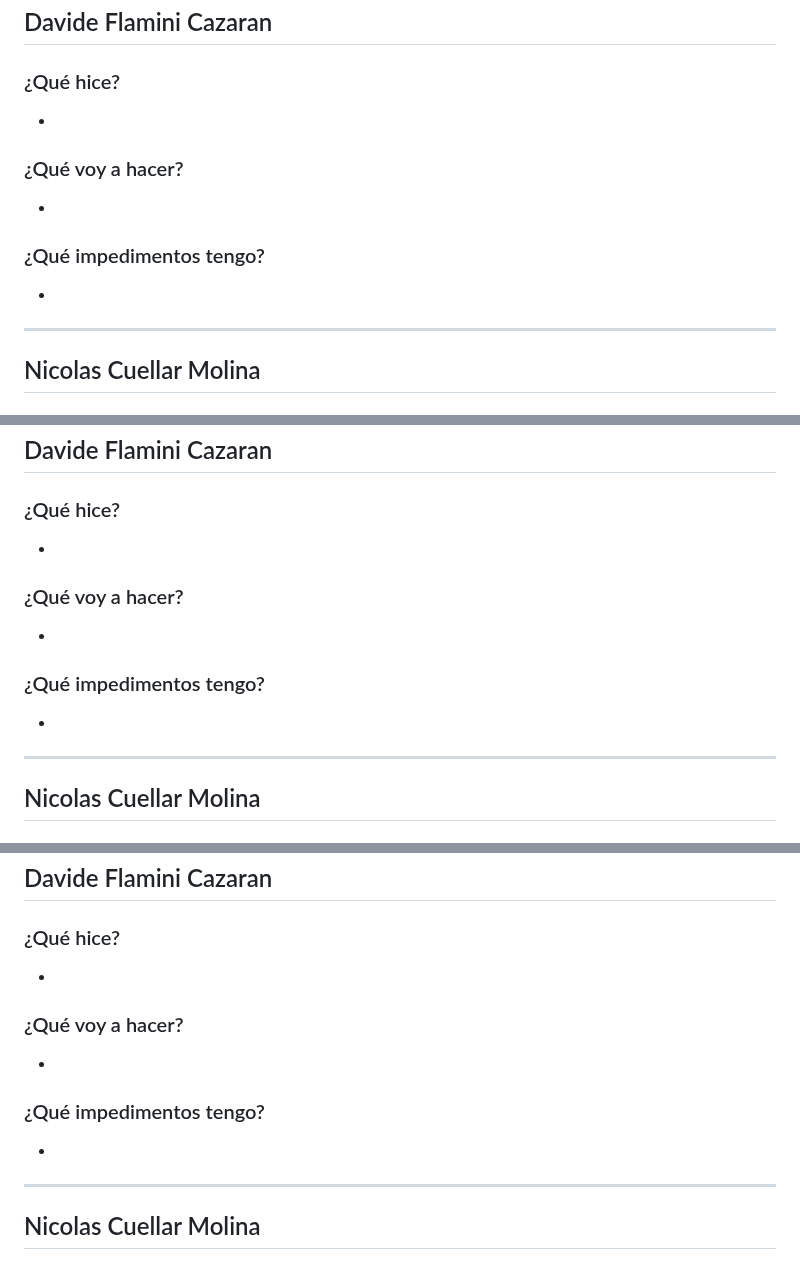
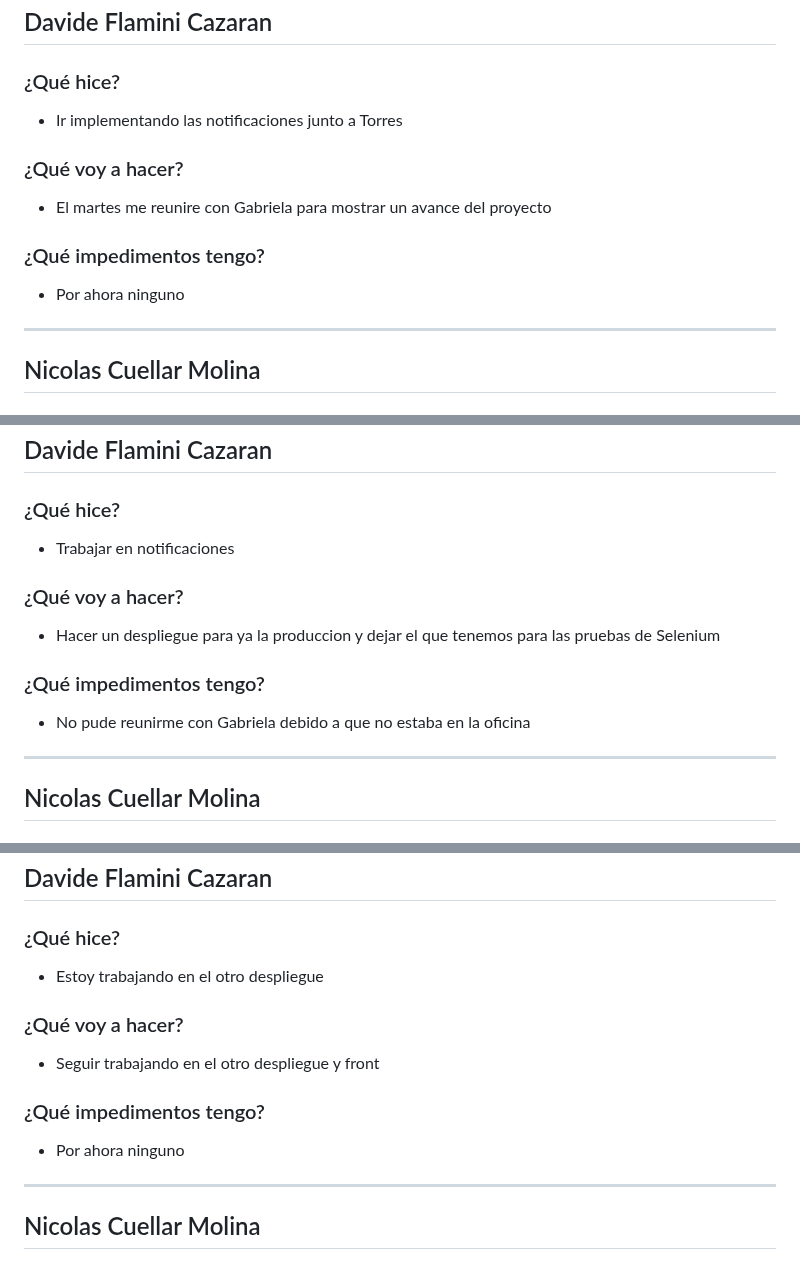
Before and after one commit to ICESI-PI1-2024A-3/ccsa-grupo-5, a Markdown page: week8.md, 3 parts joined by grey strips. GitHub-like rendering.

Commit message:
docs: actualizar dailies semana 8

```diff
--- a/week8.md
+++ b/week8.md
@@ -3,13 +3,13 @@
 ## Davide Flamini Cazaran
 
 ### ¿Qué hice?
--
+- Ir implementando las notificaciones junto a Torres
 
 ### ¿Qué voy a hacer?
--
+- El martes me reunire con Gabriela para mostrar un avance del proyecto
 
 ### ¿Qué impedimentos tengo?
--
+- Por ahora ninguno
 
 ---
 
@@ -70,13 +70,13 @@
 ## Davide Flamini Cazaran
 
 ### ¿Qué hice?
--
+- Trabajar en notificaciones
 
 ### ¿Qué voy a hacer?
--
+- Hacer un despliegue para ya la produccion y dejar el que tenemos para las pruebas de Selenium
 
 ### ¿Qué impedimentos tengo?
--
+- No pude reunirme con Gabriela debido a que no estaba en la oficina
 
 ---
 
@@ -150,13 +150,13 @@
 ## Davide Flamini Cazaran
 
 ### ¿Qué hice?
--
+- Estoy trabajando en el otro despliegue
 
 ### ¿Qué voy a hacer?
--
+- Seguir trabajando en el otro despliegue y front
 
 ### ¿Qué impedimentos tengo?
--
+- Por ahora ninguno
 
 ---
 
```
Also changed, not shown: other parts of week8.md (+6 -6 lines).
